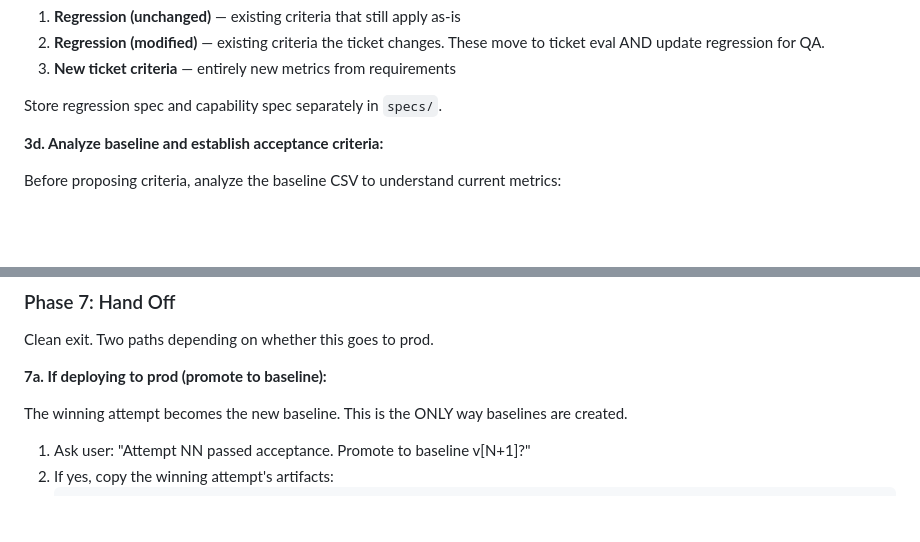
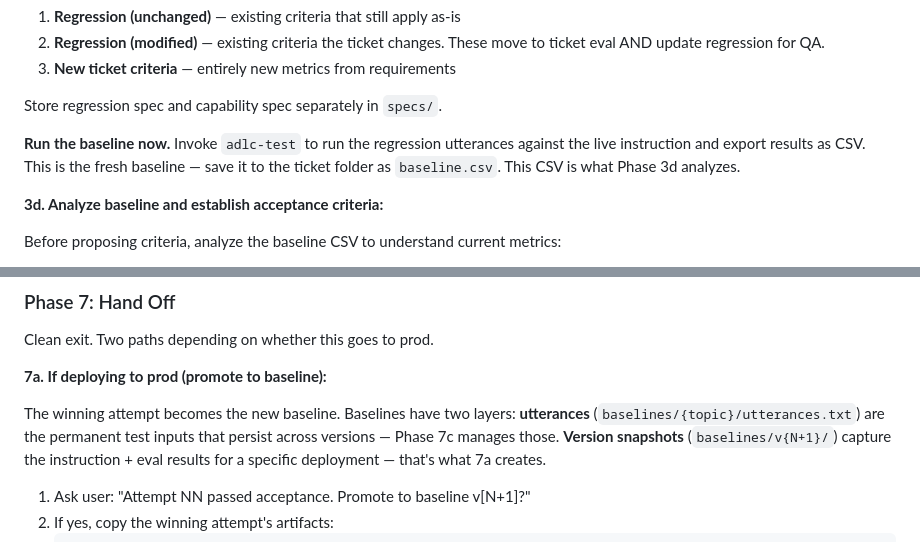
Before and after one commit to oliverbodden/agentforce-adlc-orchestrators, a Markdown page: skills/adlc-drive/SKILL.md, 2 parts joined by grey strips. GitHub-like rendering; blank space fills up the shorter version.

Commit message:
Fix 2 issues from simulation walkthrough
- Add explicit "run baseline now" step between 3c and 3d (all 5 agents
  got stuck here — spec was built but CSV generation was implicit)
- Clarify two-level baseline model in Phase 7a (utterances are permanent
  test inputs, version snapshots are deployment artifacts)

Made-with: Cursor

```diff
--- a/skills/adlc-drive/SKILL.md
+++ b/skills/adlc-drive/SKILL.md
@@ -167,6 +167,8 @@ Do NOT search Downloads, project root, old ticket folders, or anywhere else for
 3. **New ticket criteria** — entirely new metrics from requirements
 
 Store regression spec and capability spec separately in `specs/`.
+
+**Run the baseline now.** Invoke `adlc-test` to run the regression utterances against the live instruction and export results as CSV. This is the fresh baseline — save it to the ticket folder as `baseline.csv`. This CSV is what Phase 3d analyzes.
 
 **3d. Analyze baseline and establish acceptance criteria:**
 
@@ -362,7 +364,7 @@ Clean exit. Two paths depending on whether this goes to prod.
 
 **7a. If deploying to prod (promote to baseline):**
 
-The winning attempt becomes the new baseline. This is the ONLY way baselines are created.
+The winning attempt becomes the new baseline. Baselines have two layers: **utterances** (`baselines/{topic}/utterances.txt`) are the permanent test inputs that persist across versions — Phase 7c manages those. **Version snapshots** (`baselines/v{N+1}/`) capture the instruction + eval results for a specific deployment — that's what 7a creates.
 
 1. Ask user: "Attempt NN passed acceptance. Promote to baseline v[N+1]?"
 2. If yes, copy the winning attempt's artifacts:
```
